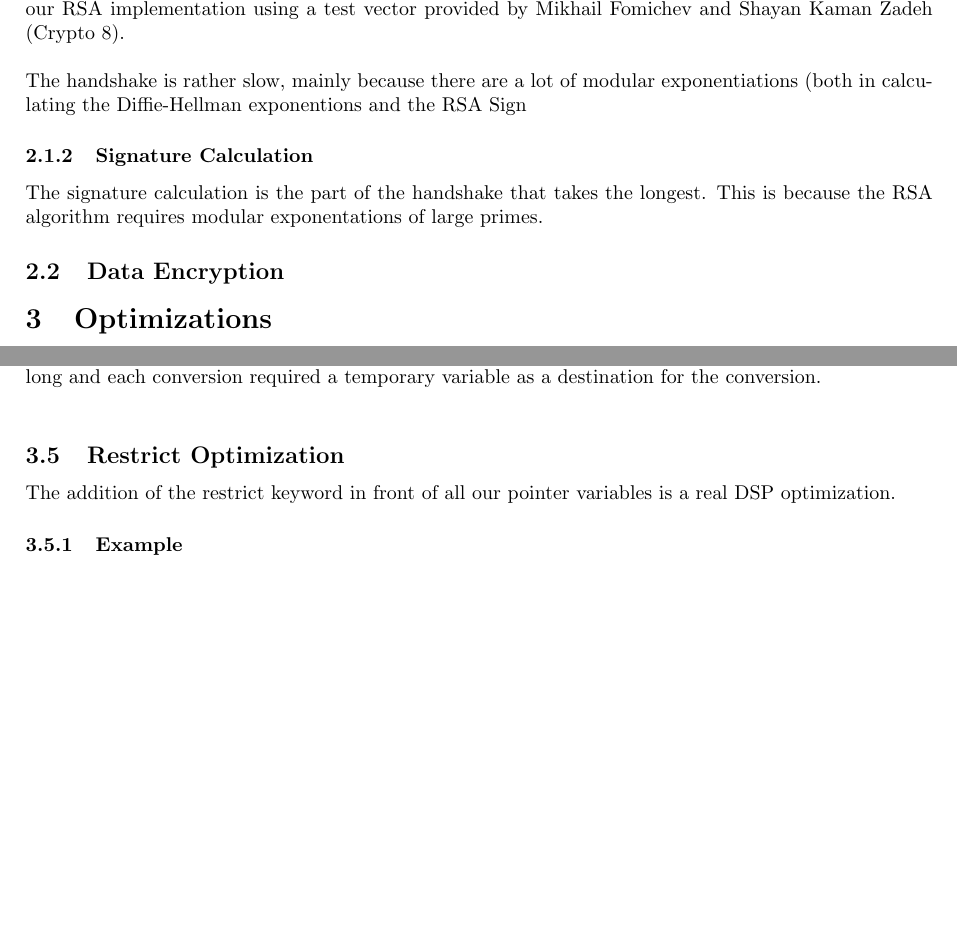
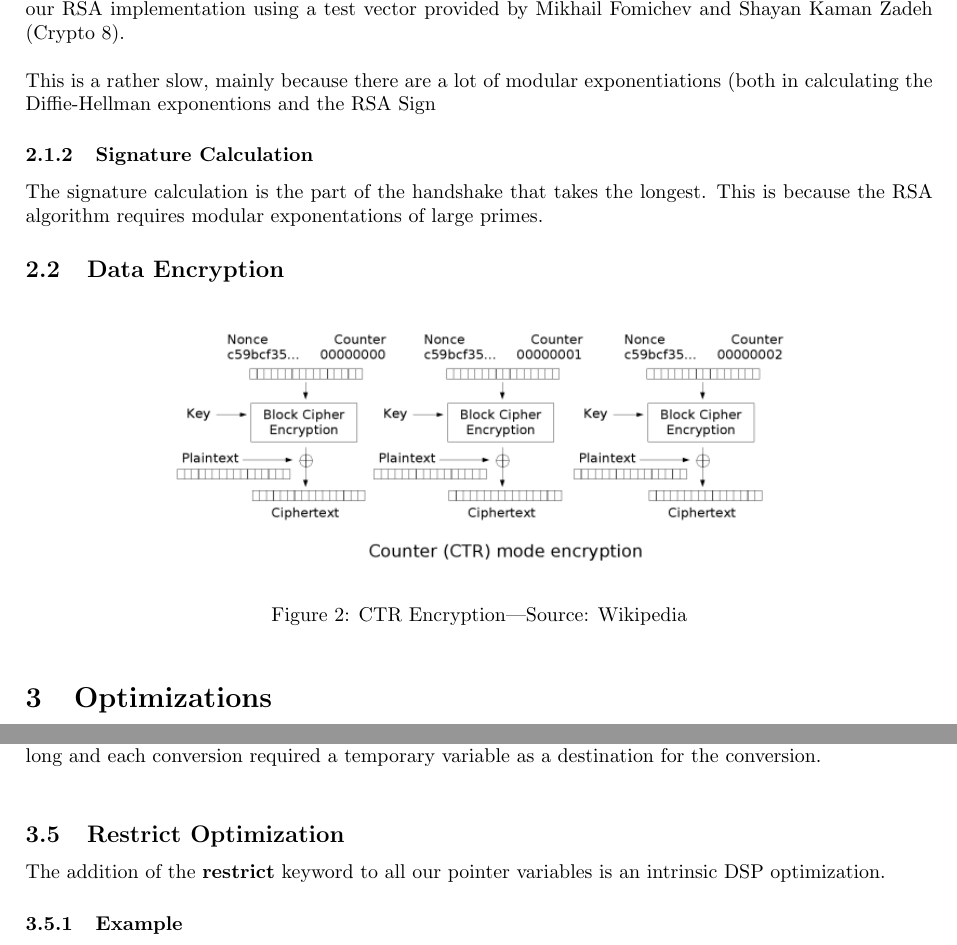
Before and after one commit to pmaene/EncryptedAudio, a LaTeX document (report_final.tex): two parts of pages 2 and 3 of 4, joined at a grey line, cut so that both start at the same text, the shorter picture padded with empty space. Compiled offline with pdfLaTeX.

Commit message:
Worked some more on the report

```diff
--- a/report_final.tex
+++ b/report_final.tex
@@ -129,13 +133,20 @@ In the Station-to-Station protocol, three messages will be exchanged between the
 
 We decided to use SHA2 instead of SHA3 (which we chose in previous reports) because there is no standardised RSA padding scheme (like PKCS for SHA2) available yet for this hash function. We evualated our RSA implementation using a test vector provided by Mikhail Fomichev and Shayan Kaman Zadeh (Crypto 8).\\
 
-The handshake is rather slow, mainly because there are a lot of modular exponentiations (both in calculating the Diffie-Hellman exponentions and the RSA Sign
+This is a rather slow, mainly because there are a lot of modular exponentiations (both in calculating the Diffie-Hellman exponentions and the RSA Sign
 
 \subsubsection{Signature Calculation}
 
 The signature calculation is the part of the handshake that takes the longest. This is because the RSA algorithm requires modular exponentations of large primes.
 
 \subsection{Data Encryption}
+
+\begin{figure}[h]
+    \centering
+    \includegraphics[scale=0.75]{ctr_encryption.png}
+    \caption{CTR Encryption---Source: Wikipedia}
+    \label{fig:ctr_encryption}
+\end{figure}
 
 \section{Optimizations}
 
@@ -180,7 +192,8 @@ All the contents of the field\_t type (the type we use for packets) are passed a
 This conversion and reconversion of these large variables are not only cumbersome for the calculation time, they are also very inefficient in memory usage as each average pointer variable is around 150 bytes long and each conversion required a temporary variable as a destination for the conversion.\\
 
 \subsection{Restrict Optimization}
-The addition of the restrict keyword in front of all our pointer variables is a real DSP optimization.
+
+The addition of the \textbf{restrict} keyword to all our pointer variables is an intrinsic DSP optimization.
 
 \subsubsection{Example}
 The only changes that need to be made to implement the restrict optimization is adding the restrict keyword in front of all the pointer arguments in the function headers. An example of a function header with the restric keyword:
```
Also changed, not shown: images/ctr_encryption.png (added), report_final.tex (17 more changed lines). Lines whose indentation alone changed are shown as unchanged.
